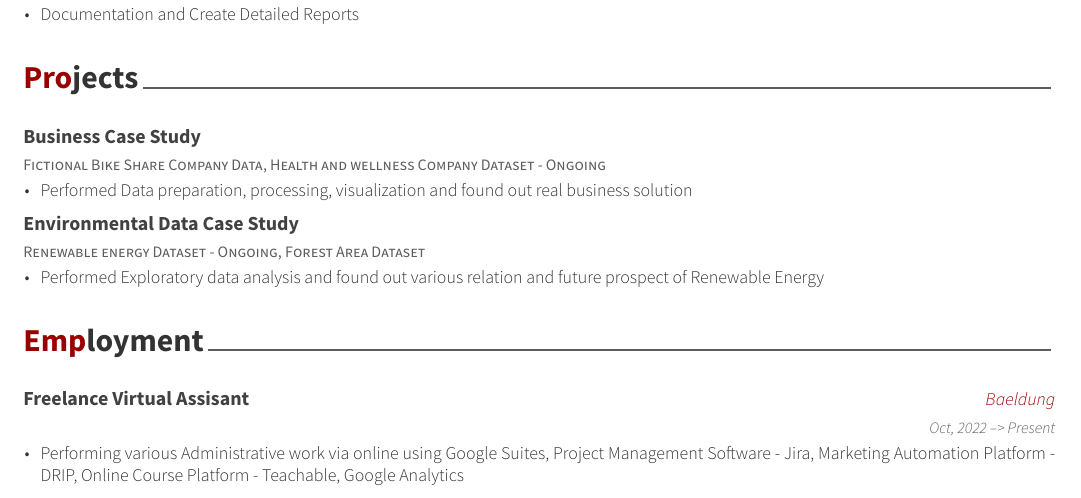
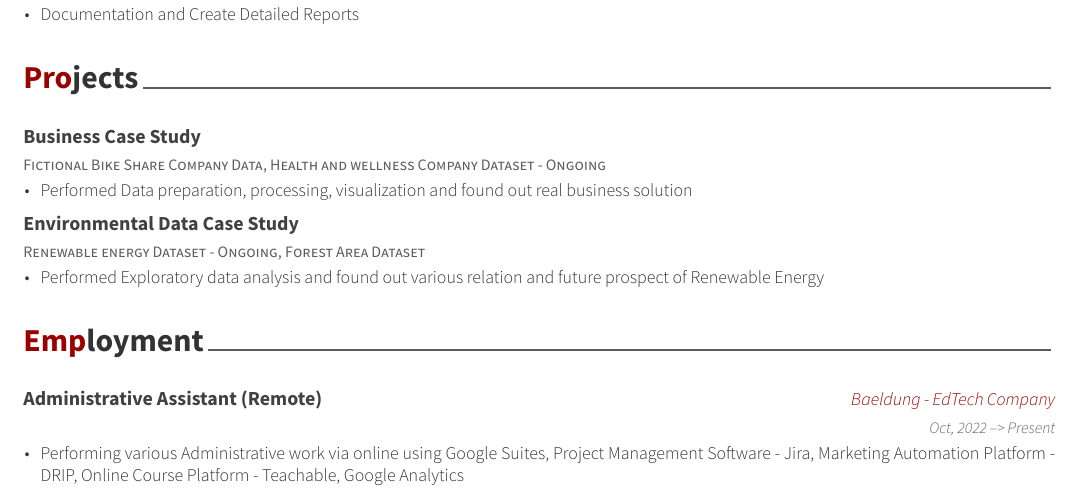
Before and after one commit to KaushikNSaha/r_projects, an R Markdown document (CV/CV.Rmd): part of page 1 of 2, cut so that both start at the same text. The pictures show the output file CV/CV.pdf that the author committed with the source.

Commit message:
Add files via upload

````diff
--- a/CV/CV.Rmd
+++ b/CV/CV.Rmd
@@ -92,7 +92,7 @@ projects %>%
 ```{r employment}
 work <- tribble(
   ~title, ~startYear, ~endYear, ~where, ~detail,
-  "Freelance Virtual Assisant", "Oct, 2022", "Present", "Baeldung", "Performing various Administrative work via online using Google Suites, Project Management Software - Jira, Marketing Automation Platform - DRIP, Online Course Platform - Teachable, Google Analytics"
+  "Administrative Assistant (Remote)", "Oct, 2022", "Present", "Baeldung - EdTech Company", "Performing various Administrative work via online using Google Suites, Project Management Software - Jira, Marketing Automation Platform - DRIP, Online Course Platform - Teachable, Google Analytics"
 )
 
 work %>%
````
Also changed, not shown: CV/CV.pdf, CV/CV.tex (added), 1 other file.
